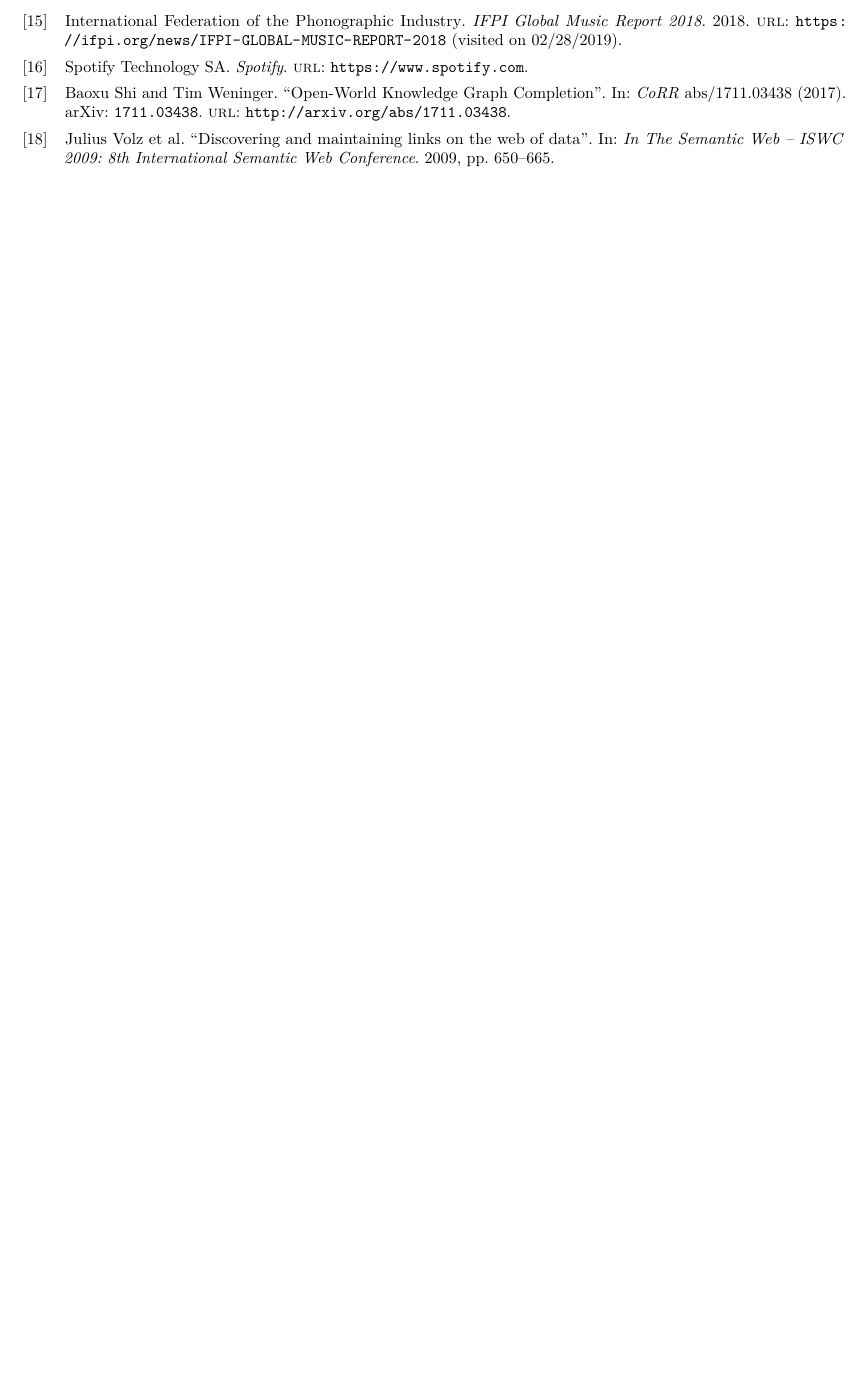
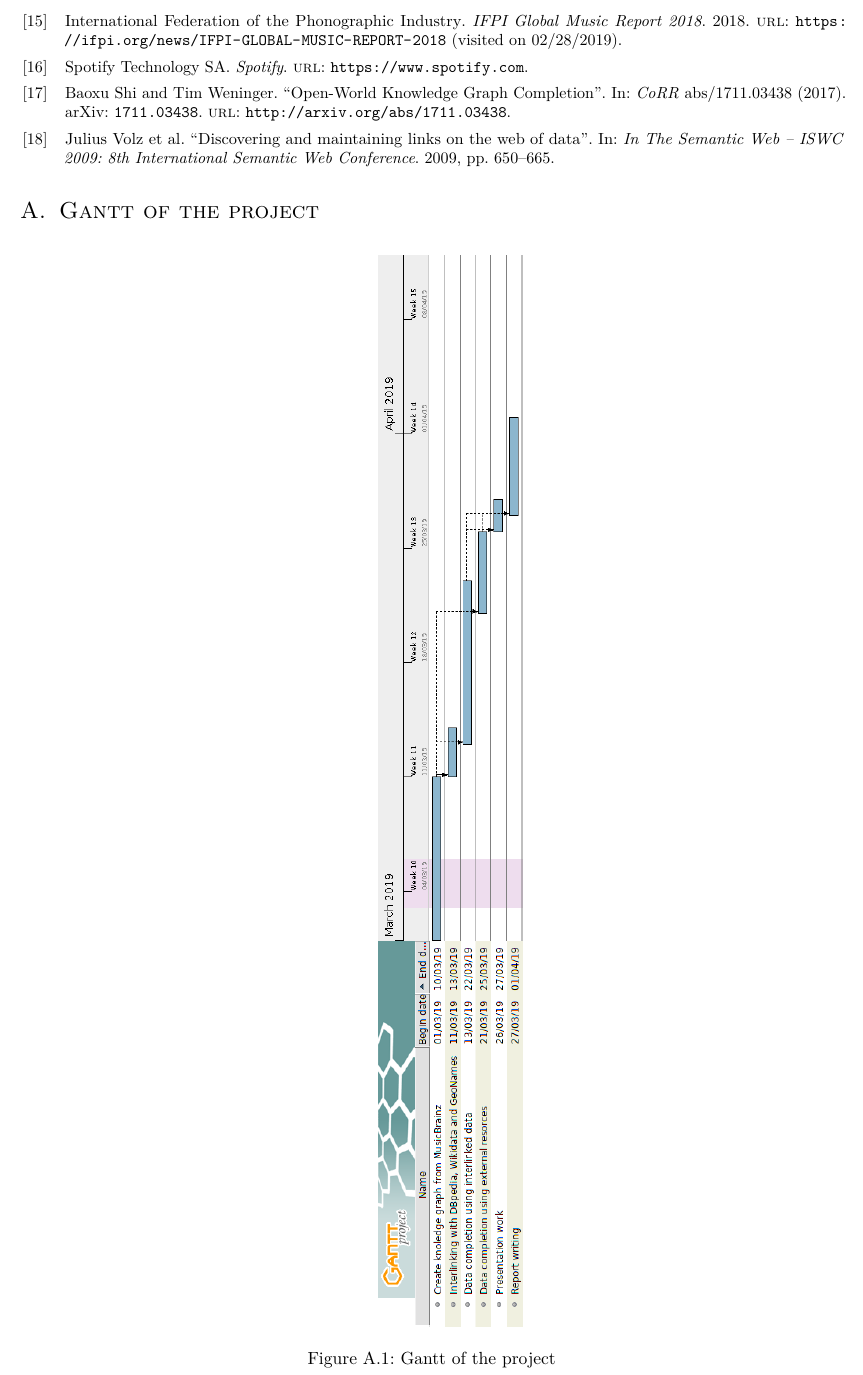
Before and after one commit to adrigrillo/music_kg, a LaTeX document (docs/project plan/project_plan.tex): part of page 3 of 3, cut so that both start at the same text, the shorter picture padded with empty space. Compiled offline with pdfLaTeX.

Commit message:
Fixed problem with the gantt

```diff
--- a/docs/project plan/project_plan.tex
+++ b/docs/project plan/project_plan.tex
@@ -11,7 +11,7 @@
 \usepackage{amsmath,amsfonts,amsthm} % Math packages
 \usepackage[pdftex]{graphicx}
 \usepackage{url}
-\usepackage[natbib=true,backend=biber]{biblatex}
+\usepackage[natbib=true,backend=biber,bibencoding=utf8]{biblatex}
 \addbibresource{references.bib}
 \AtBeginBibliography{\small}
 
@@ -117,5 +117,13 @@ Specifically, if this project success it could help to improve the consistency a
 
 %%% Bibliography
 {\tiny\printbibliography}
+
+\appendix
+\section{Gantt of the project}
+\begin{figure}[ht]
+    \centering
+    \includegraphics[angle=90,width=0.22\textwidth]{project_gantt.png}
+    \caption{Gantt of the project}
+\end{figure}
 %%% End document
 \end{document}
```
Also changed, not shown: docs/project plan/project_gantt.png (added), docs/project plan/project_plan.pdf.
